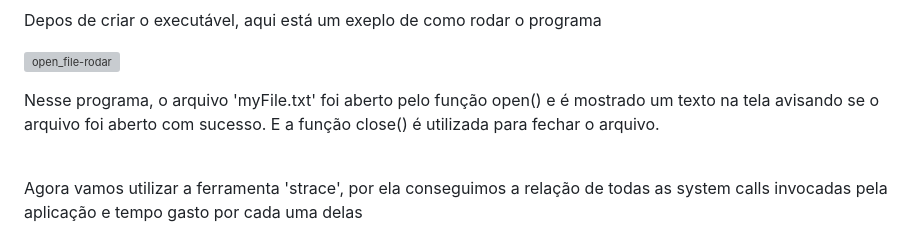
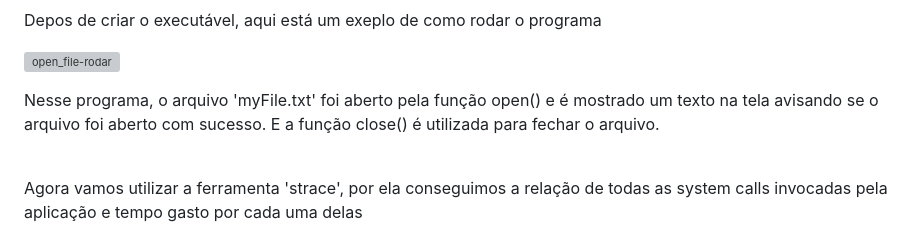
Before and after one commit to hrzanni/Sistemas-Operacionais---025, a Markdown page: codes-System Calls/codesFiles/README.md, the part around the change. Drawn GitHub-style; grey boxes are pictures that could not be loaded.

```diff
--- a/codes-System Calls/codesFiles/README.md
+++ b/codes-System Calls/codesFiles/README.md
@@ -18,7 +18,7 @@ Depos de criar o executável, aqui está um exeplo de como rodar o programa
 
 ![open_file-rodar](https://github.com/user-attachments/assets/0513aeab-cd8f-411d-97ba-0742862ae191)
 
-Nesse programa, o arquivo 'myFile.txt' foi aberto pelo função open() e é mostrado um texto na tela avisando se o arquivo foi aberto com sucesso. E a função close() é utilizada para fechar o arquivo.
+Nesse programa, o arquivo 'myFile.txt' foi aberto pela função open() e é mostrado um texto na tela avisando se o arquivo foi aberto com sucesso. E a função close() é utilizada para fechar o arquivo.
 <br>
 <br>
 
```
